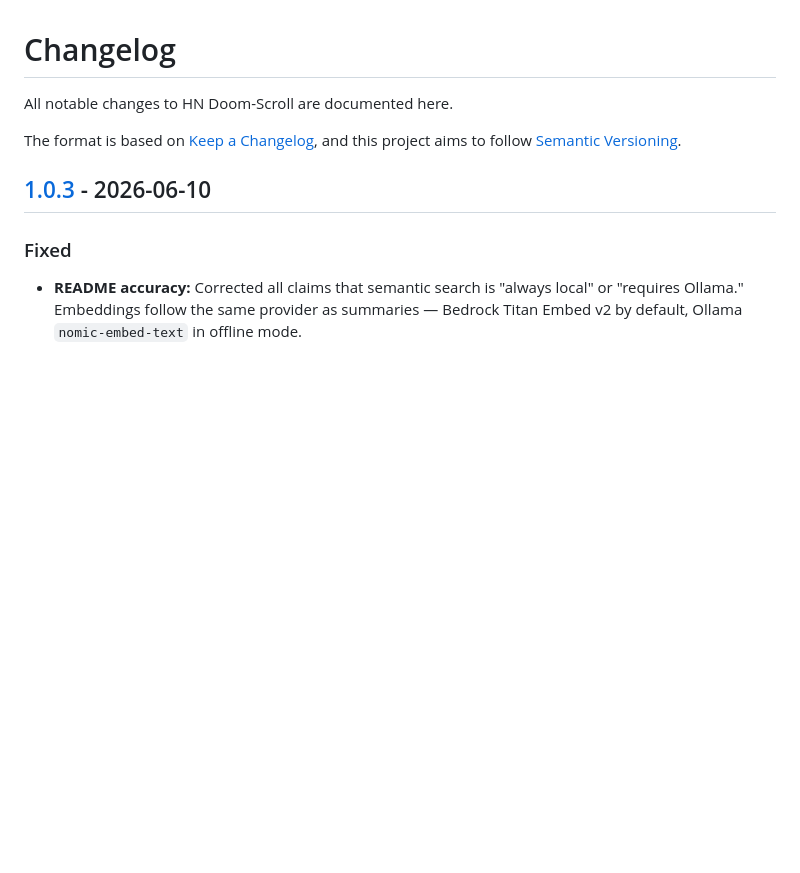
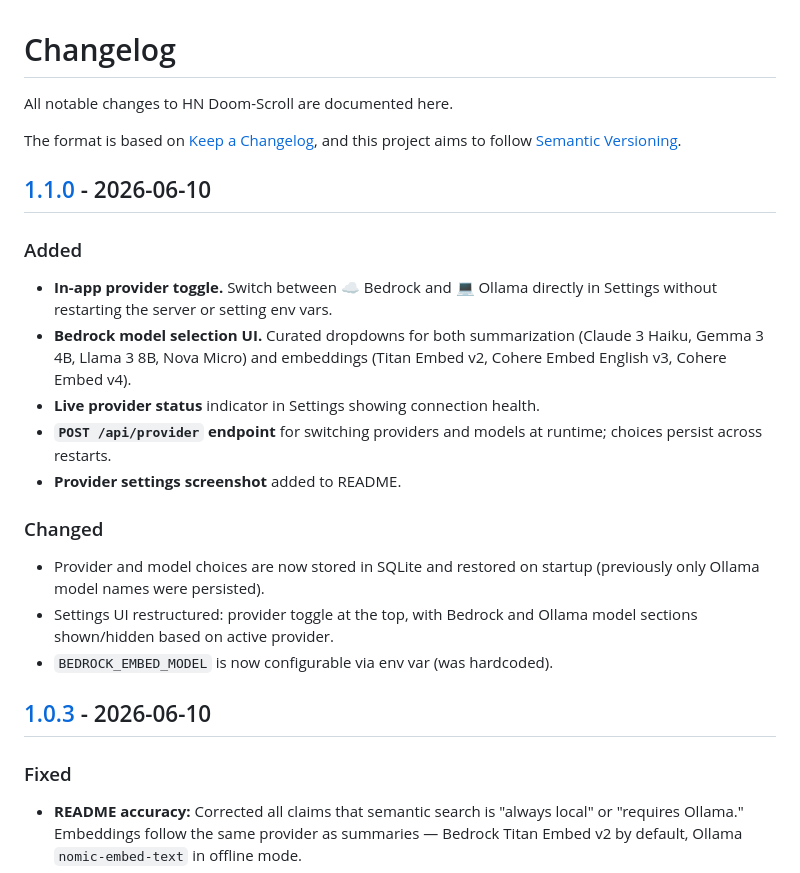
Before and after one commit to kristianjackson/hn_doomscroll, a Markdown page: CHANGELOG.md, the part around one of its changes. GitHub-like rendering; blank space fills up the shorter version.

```diff
--- a/CHANGELOG.md
+++ b/CHANGELOG.md
@@ -4,6 +4,26 @@ All notable changes to HN Doom-Scroll are documented here.
 
 The format is based on [Keep a Changelog](https://keepachangelog.com/en/1.1.0/),
 and this project aims to follow [Semantic Versioning](https://semver.org/).
+
+## [1.1.0] - 2026-06-10
+
+### Added
+- **In-app provider toggle.** Switch between ☁️ Bedrock and 💻 Ollama directly
+  in Settings without restarting the server or setting env vars.
+- **Bedrock model selection UI.** Curated dropdowns for both summarization
+  (Claude 3 Haiku, Gemma 3 4B, Llama 3 8B, Nova Micro) and embeddings (Titan
+  Embed v2, Cohere Embed English v3, Cohere Embed v4).
+- **Live provider status** indicator in Settings showing connection health.
+- **`POST /api/provider` endpoint** for switching providers and models at
+  runtime; choices persist across restarts.
+- **Provider settings screenshot** added to README.
+
+### Changed
+- Provider and model choices are now stored in SQLite and restored on startup
+  (previously only Ollama model names were persisted).
+- Settings UI restructured: provider toggle at the top, with Bedrock and Ollama
+  model sections shown/hidden based on active provider.
+- `BEDROCK_EMBED_MODEL` is now configurable via env var (was hardcoded).
 
 ## [1.0.3] - 2026-06-10
 
```
Also changed, not shown: other parts of CHANGELOG.md (+1 -0 lines), README.md (+15 -5 lines), docs/feed-dark.png, docs/feed-light.png, docs/search-semantic.png, docs/settings-provider.png (added), docs/settings.png, 6 other files.
